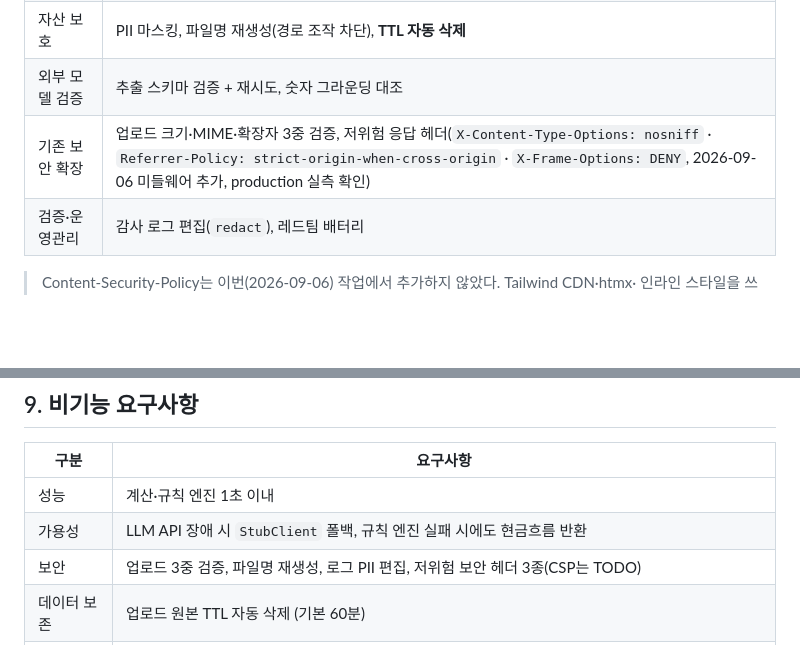
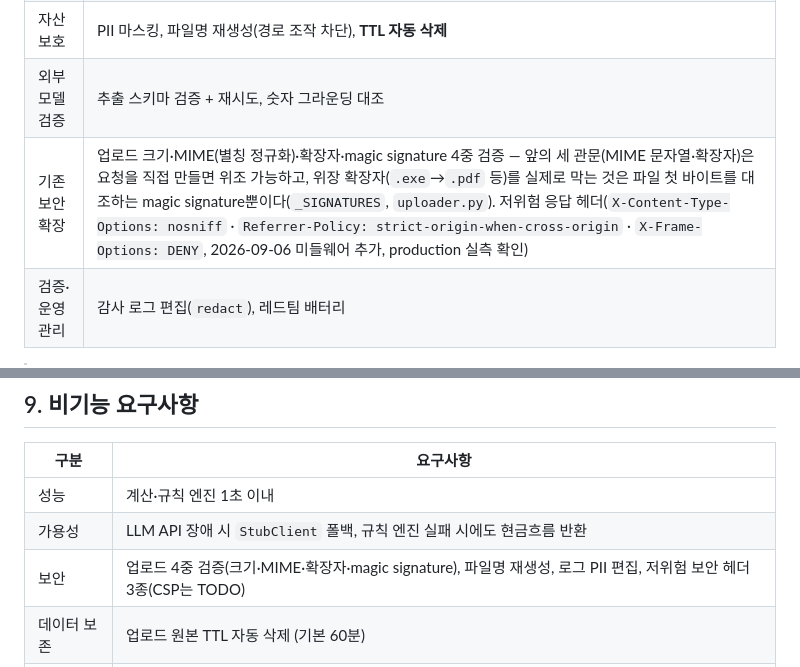
Before and after one commit to EileenKwon/AI-Challenge, a Markdown page: docs/기능명세서.md, 2 parts joined by grey strips. Drawn GitHub-style; blank space fills up the shorter version.

```diff
--- a/docs/기능명세서.md
+++ b/docs/기능명세서.md
@@ -485,7 +485,7 @@ status 를 먼저 정렬하면 조건이 1개뿐인 보조 경로(금융회사
 | 공격 탐지·대응 | 인젝션 패턴 8종, 세션 위반 횟수 누적 |
 | 자산 보호 | PII 마스킹, 파일명 재생성(경로 조작 차단), **TTL 자동 삭제** |
 | 외부 모델 검증 | 추출 스키마 검증 + 재시도, 숫자 그라운딩 대조 |
-| 기존 보안 확장 | 업로드 크기·MIME·확장자 3중 검증, 저위험 응답 헤더(`X-Content-Type-Options: nosniff` · `Referrer-Policy: strict-origin-when-cross-origin` · `X-Frame-Options: DENY`, 2026-09-06 미들웨어 추가, production 실측 확인) |
+| 기존 보안 확장 | 업로드 크기·MIME(별칭 정규화)·확장자·magic signature 4중 검증 — 앞의 세 관문(MIME 문자열·확장자)은 요청을 직접 만들면 위조 가능하고, 위장 확장자(`.exe`→`.pdf` 등)를 실제로 막는 것은 파일 첫 바이트를 대조하는 magic signature뿐이다(`_SIGNATURES`, `uploader.py`). 저위험 응답 헤더(`X-Content-Type-Options: nosniff` · `Referrer-Policy: strict-origin-when-cross-origin` · `X-Frame-Options: DENY`, 2026-09-06 미들웨어 추가, production 실측 확인) |
 | 검증·운영관리 | 감사 로그 편집(`redact`), 레드팀 배터리 |
 
 > Content-Security-Policy는 이번(2026-09-06) 작업에서 추가하지 않았다. Tailwind CDN·htmx·
@@ -544,7 +544,7 @@ A4 1페이지 PDF. 상단에 고정 고지문이 들어간다.
 |---|---|
 | 성능 | 계산·규칙 엔진 1초 이내 |
 | 가용성 | LLM API 장애 시 `StubClient` 폴백, 규칙 엔진 실패 시에도 현금흐름 반환 |
-| 보안 | 업로드 3중 검증, 파일명 재생성, 로그 PII 편집, 저위험 보안 헤더 3종(CSP는 TODO) |
+| 보안 | 업로드 4중 검증(크기·MIME·확장자·magic signature), 파일명 재생성, 로그 PII 편집, 저위험 보안 헤더 3종(CSP는 TODO) |
 | 데이터 보존 | 업로드 원본 TTL 자동 삭제 (기본 60분) |
 | 접근성 | 모바일 우선, "쉬운 말"·"글씨 크게" 토글(각각 `aria-pressed`로 상태 노출, 독립 동작), `role="alert"`, 색 외 구분 수단 병행 |
 | 국제화 | 한국어 단일 |
```
Also changed, not shown: docs/제출/기획서_양식본.md (+1 -1 lines), docs/제출초안.md (+2 -2 lines).
